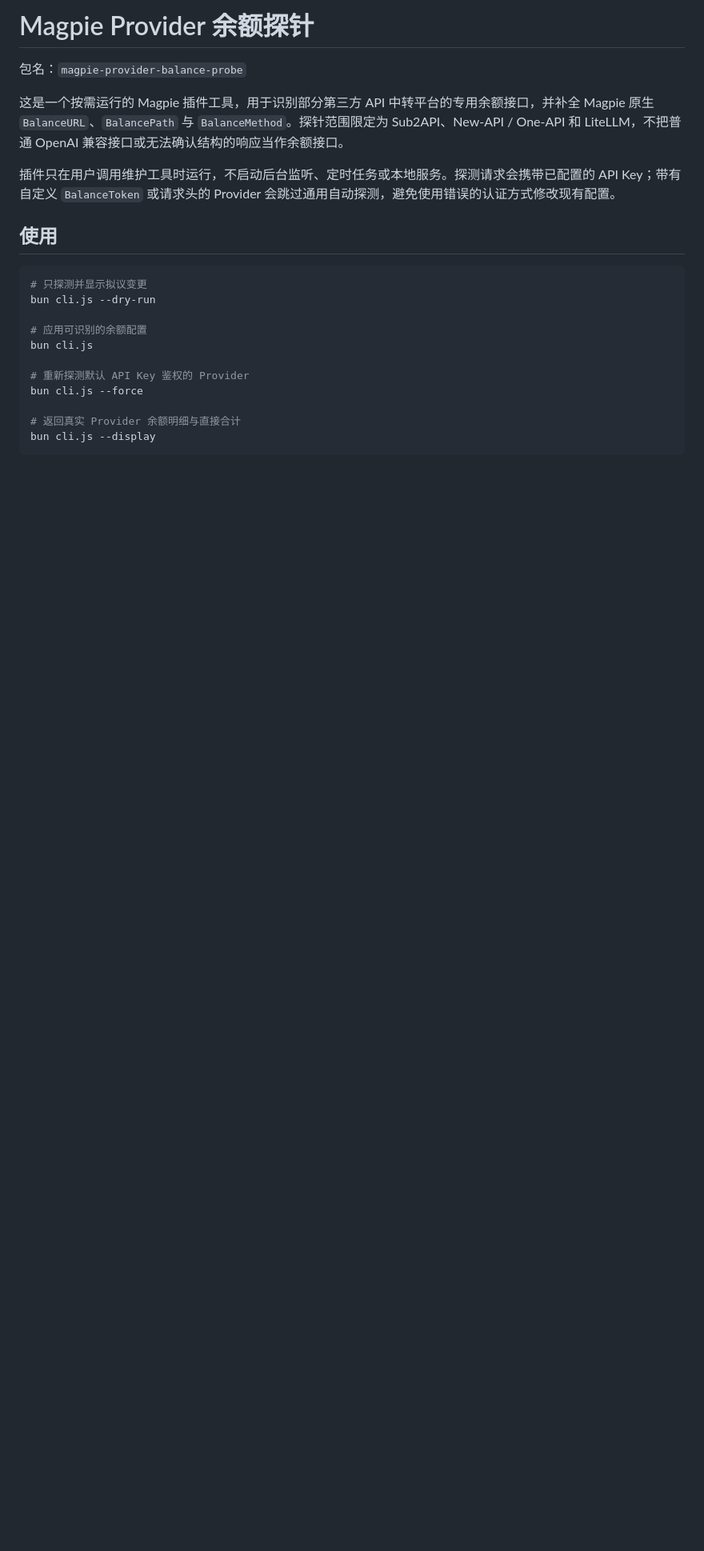
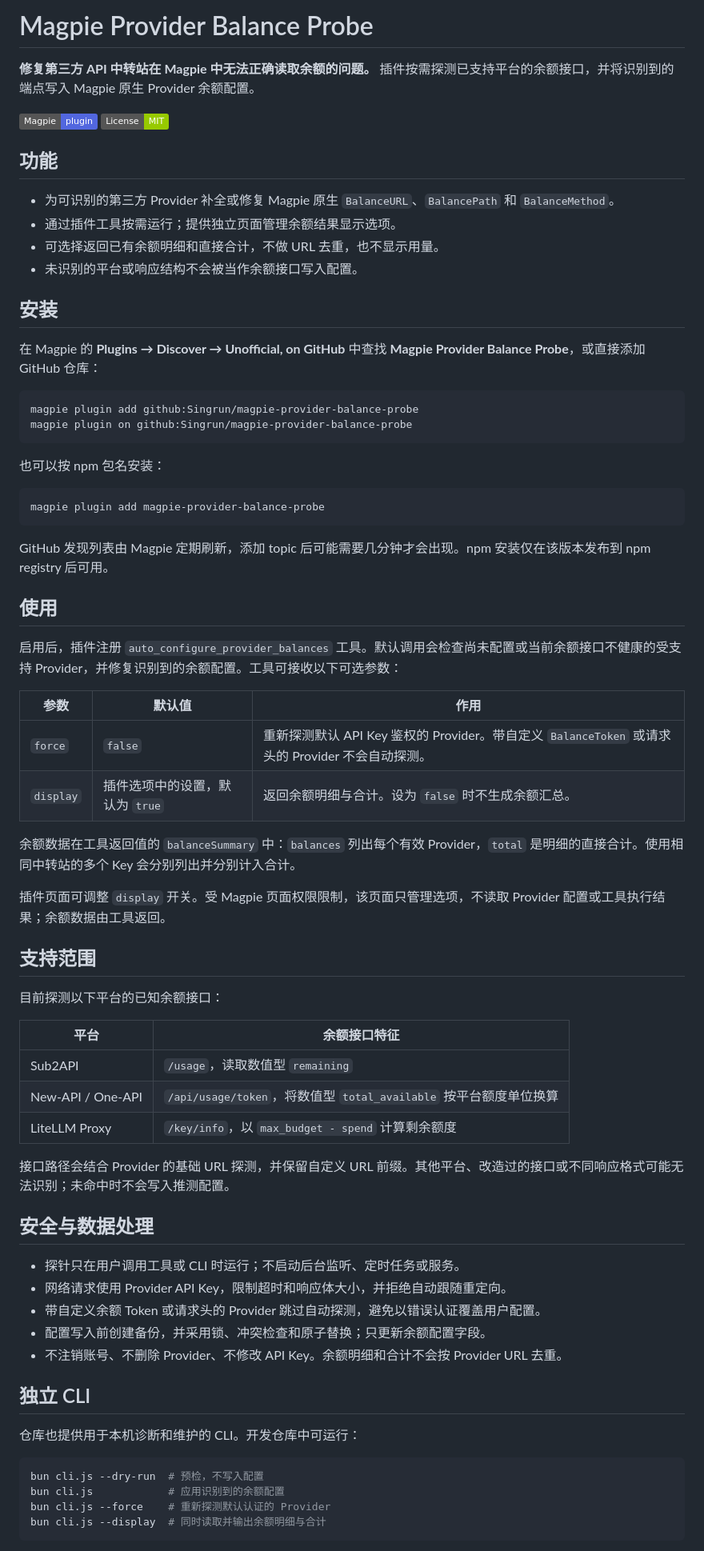
Before and after one commit to Singrun/magpie-provider-balance-probe, a Markdown page: README.md, the part around one of its changes. Shown at 80% size. Drawn GitHub-style; badges without logos; blank space fills up the shorter version.

Commit message:
docs: rewrite README for plugin users

````diff
--- a/README.md
+++ b/README.md
@@ -1,24 +1,75 @@
-# Magpie Provider 余额探针
+# Magpie Provider Balance Probe
 
-包名：`magpie-provider-balance-probe`
+**修复第三方 API 中转站在 Magpie 中无法正确读取余额的问题。** 插件按需探测已支持平台的余额接口，并将识别到的端点写入 Magpie 原生 Provider 余额配置。
 
-这是一个按需运行的 Magpie 插件工具，用于识别部分第三方 API 中转平台的专用余额接口，并补全 Magpie 原生 `BalanceURL`、`BalancePath` 与 `BalanceMethod`。探针范围限定为 Sub2API、New-API / One-API 和 LiteLLM，不把普通 OpenAI 兼容接口或无法确认结构的响应当作余额接口。
+[![Magpie plugin](https://img.shields.io/badge/Magpie-plugin-5267df)](https://usemagpie.ai/docs/zh/plugins)
+[![License: MIT](https://img.shields.io/badge/License-MIT-green.svg)](LICENSE)
 
-插件只在用户调用维护工具时运行，不启动后台监听、定时任务或本地服务。探测请求会携带已配置的 API Key；带有自定义 `BalanceToken` 或请求头的 Provider 会跳过通用自动探测，避免使用错误的认证方式修改现有配置。
+## 功能
+
+- 为可识别的第三方 Provider 补全或修复 Magpie 原生 `BalanceURL`、`BalancePath` 和 `BalanceMethod`。
+- 通过插件工具按需运行；提供独立页面管理余额结果显示选项。
+- 可选择返回已有余额明细和直接合计，不做 URL 去重，也不显示用量。
+- 未识别的平台或响应结构不会被当作余额接口写入配置。
+
+## 安装
+
+在 Magpie 的 **Plugins → Discover → Unofficial, on GitHub** 中查找 **Magpie Provider Balance Probe**，或直接添加 GitHub 仓库：
+
+```bash
+magpie plugin add github:Singrun/magpie-provider-balance-probe
+magpie plugin on github:Singrun/magpie-provider-balance-probe
+```
+
+也可以按 npm 包名安装：
+
+```bash
+magpie plugin add magpie-provider-balance-probe
+```
+
+GitHub 发现列表由 Magpie 定期刷新，添加 topic 后可能需要几分钟才会出现。npm 安装仅在该版本发布到 npm registry 后可用。
 
 ## 使用
 
+启用后，插件注册 `auto_configure_provider_balances` 工具。默认调用会检查尚未配置或当前余额接口不健康的受支持 Provider，并修复识别到的余额配置。工具可接收以下可选参数：
+
+| 参数 | 默认值 | 作用 |
+| --- | --- | --- |
+| `force` | `false` | 重新探测默认 API Key 鉴权的 Provider。带自定义 `BalanceToken` 或请求头的 Provider 不会自动探测。 |
+| `display` | 插件选项中的设置，默认为 `true` | 返回余额明细与合计。设为 `false` 时不生成余额汇总。 |
+
+余额数据在工具返回值的 `balanceSummary` 中：`balances` 列出每个有效 Provider，`total` 是明细的直接合计。使用相同中转站的多个 Key 会分别列出并分别计入合计。
+
+插件页面可调整 `display` 开关。受 Magpie 页面权限限制，该页面只管理选项，不读取 Provider 配置或工具执行结果；余额数据由工具返回。
+
+## 支持范围
+
+目前探测以下平台的已知余额接口：
+
+| 平台 | 余额接口特征 |
+| --- | --- |
+| Sub2API | `/usage`，读取数值型 `remaining` |
+| New-API / One-API | `/api/usage/token`，将数值型 `total_available` 按平台额度单位换算 |
+| LiteLLM Proxy | `/key/info`，以 `max_budget - spend` 计算剩余额度 |
+
+接口路径会结合 Provider 的基础 URL 探测，并保留自定义 URL 前缀。其他平台、改造过的接口或不同响应格式可能无法识别；未命中时不会写入推测配置。
+
+## 安全与数据处理
+
+- 探针只在用户调用工具或 CLI 时运行；不启动后台监听、定时任务或服务。
+- 网络请求使用 Provider API Key，限制超时和响应体大小，并拒绝自动跟随重定向。
+- 带自定义余额 Token 或请求头的 Provider 跳过自动探测，避免以错误认证覆盖用户配置。
+- 配置写入前创建备份，并采用锁、冲突检查和原子替换；只更新余额配置字段。
+- 不注销账号、不删除 Provider、不修改 API Key。余额明细和合计不会按 Provider URL 去重。
+
+## 独立 CLI
+
+仓库也提供用于本机诊断和维护的 CLI。开发仓库中可运行：
+
 ```bash
-# 只探测并显示拟议变更
-bun cli.js --dry-run
-
-# 应用可识别的余额配置
-bun cli.js
-
-# 重新探测默认 API Key 鉴权的 Provider
-bun cli.js --force
-
-# 返回真实 Provider 余额明细与直接合计
-bun cli.js --display
+bun cli.js --dry-run  # 预检，不写入配置
+bun cli.js            # 应用识别到的余额配置
+bun cli.js --force    # 重新探测默认认证的 Provider
+bun cli.js --display  # 同时读取并输出余额明细与合计
 ```
 
````
Also changed, not shown: other parts of README.md (+11 -56 lines).
